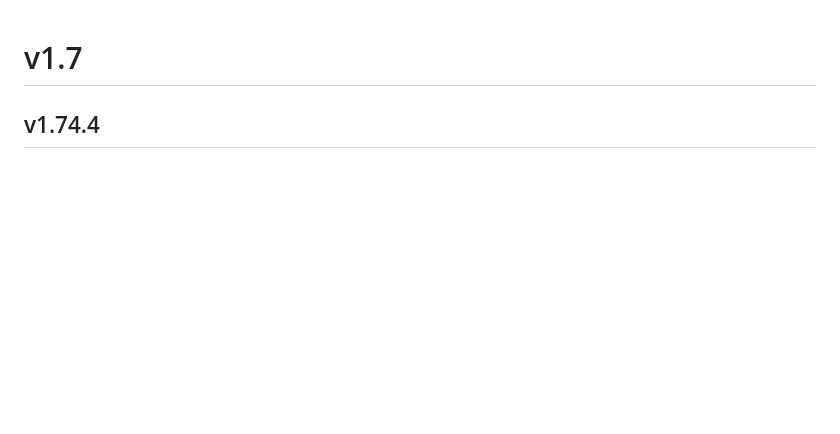
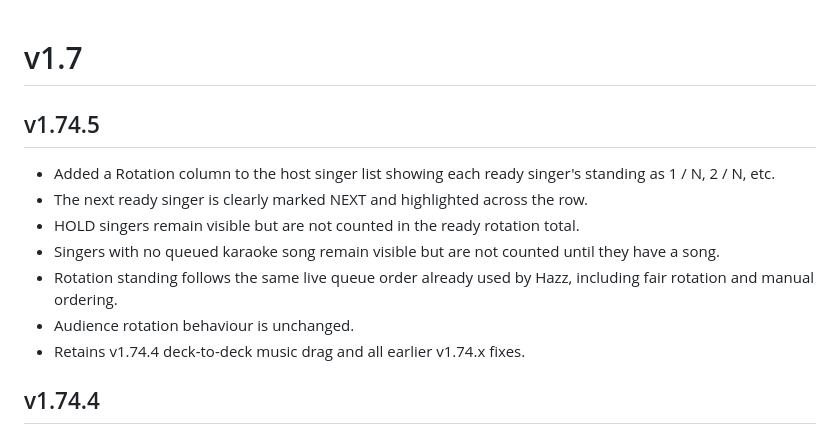
Before and after one commit to harryoke/hazz-karaoke-hoster, a Markdown page: CHANGELOG.md, the part around the change. GitHub-like rendering; blank space fills up the shorter version.

Commit message:
Add v1.74.5 changelog

```diff
--- a/CHANGELOG.md
+++ b/CHANGELOG.md
@@ -1,4 +1,13 @@
 # v1.7
+
+## v1.74.5
+- Added a Rotation column to the host singer list showing each ready singer's standing as 1 / N, 2 / N, etc.
+- The next ready singer is clearly marked NEXT and highlighted across the row.
+- HOLD singers remain visible but are not counted in the ready rotation total.
+- Singers with no queued karaoke song remain visible but are not counted until they have a song.
+- Rotation standing follows the same live queue order already used by Hazz, including fair rotation and manual ordering.
+- Audience rotation behaviour is unchanged.
+- Retains v1.74.4 deck-to-deck music drag and all earlier v1.74.x fixes.
 
 ## v1.74.4
 - Queued music tracks can now be dragged directly between Deck 1 and Deck 2 in normal two-deck mode.
```
